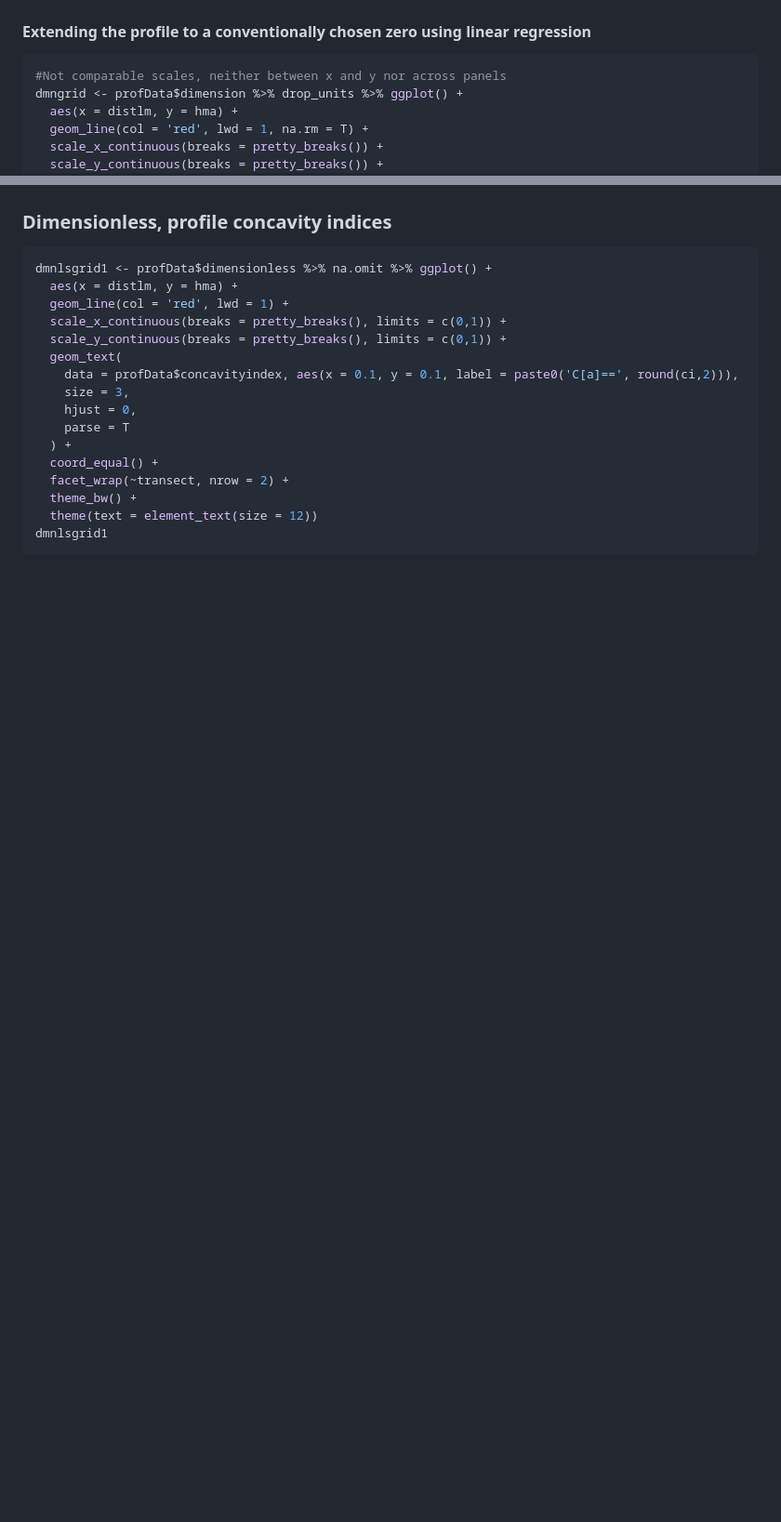
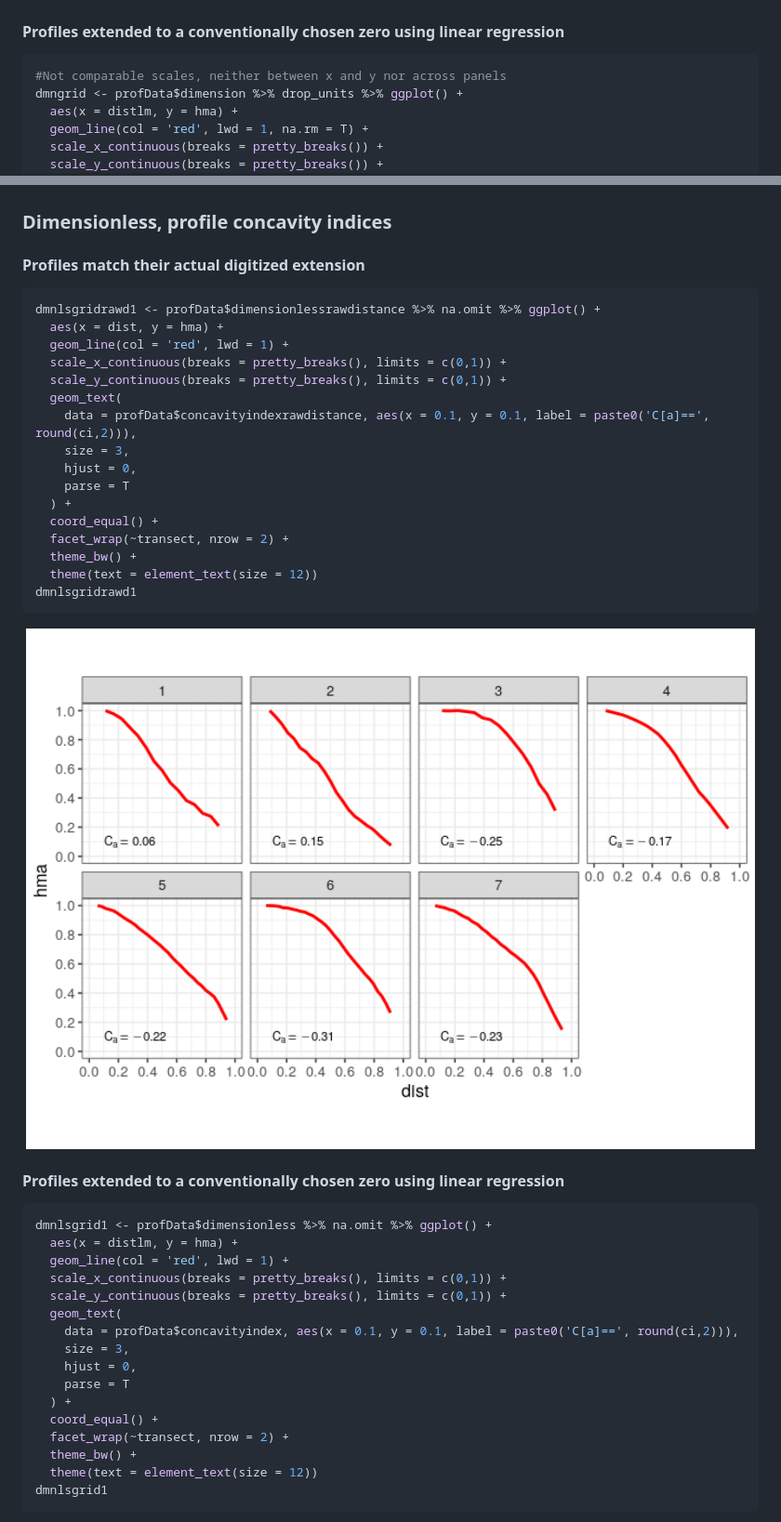
Before and after one commit to geofis/BeachProfile, a Markdown page: README.md, 2 parts joined by grey strips. Shown: that part at 93% size. GitHub-like rendering; pictures changed too: img/unnamed-chunk-9-1.png; blank space fills up the shorter version.

````diff
--- a/README.md
+++ b/README.md
@@ -230,7 +247,7 @@ dmngridrawd + facet_wrap(~transect, nrow = 7) + coord_equal(ratio = 2)
 
 <img src="img/unnamed-chunk-6-2.png" width="100%" />
 
-#### Extending the profile to a conventionally chosen zero using linear regression
+#### Profiles extended to a conventionally chosen zero using linear regression
 
 ``` r
 #Not comparable scales, neither between x and y nor across panels
@@ -285,6 +302,31 @@ dmngrid + facet_wrap(~transect, nrow = 7) + coord_equal(ratio = 2)
 
 ### Dimensionless, profile concavity indices
 
+#### Profiles match their actual digitized extension
+
+``` r
+dmnlsgridrawd1 <- profData$dimensionlessrawdistance %>% na.omit %>% ggplot() +
+  aes(x = dist, y = hma) +
+  geom_line(col = 'red', lwd = 1) +
+  scale_x_continuous(breaks = pretty_breaks(), limits = c(0,1)) +
+  scale_y_continuous(breaks = pretty_breaks(), limits = c(0,1)) +
+  geom_text(
+    data = profData$concavityindexrawdistance, aes(x = 0.1, y = 0.1, label = paste0('C[a]==', round(ci,2))),
+    size = 3,
+    hjust = 0,
+    parse = T
+  ) +
+  coord_equal() +
+  facet_wrap(~transect, nrow = 2) +
+  theme_bw() +
+  theme(text = element_text(size = 12))
+dmnlsgridrawd1
+```
+
+<img src="img/unnamed-chunk-9-1.png" width="100%" />
+
+#### Profiles extended to a conventionally chosen zero using linear regression
+
 ``` r
 dmnlsgrid1 <- profData$dimensionless %>% na.omit %>% ggplot() +
   aes(x = distlm, y = hma) +
````
Also changed, not shown: other parts of README.md (+36 -41 lines), img/transects-qgis.jpg (added), img/unnamed-chunk-10-1.png (added), 1 other file.
